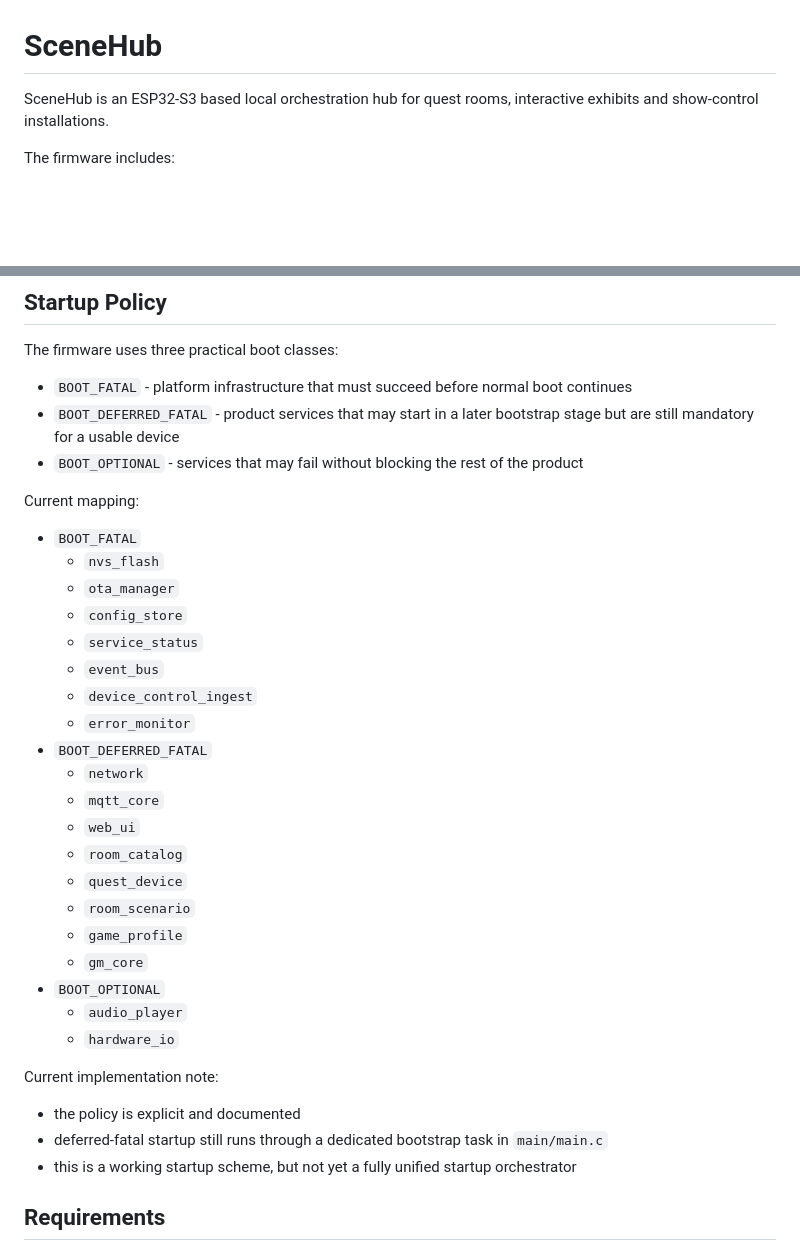
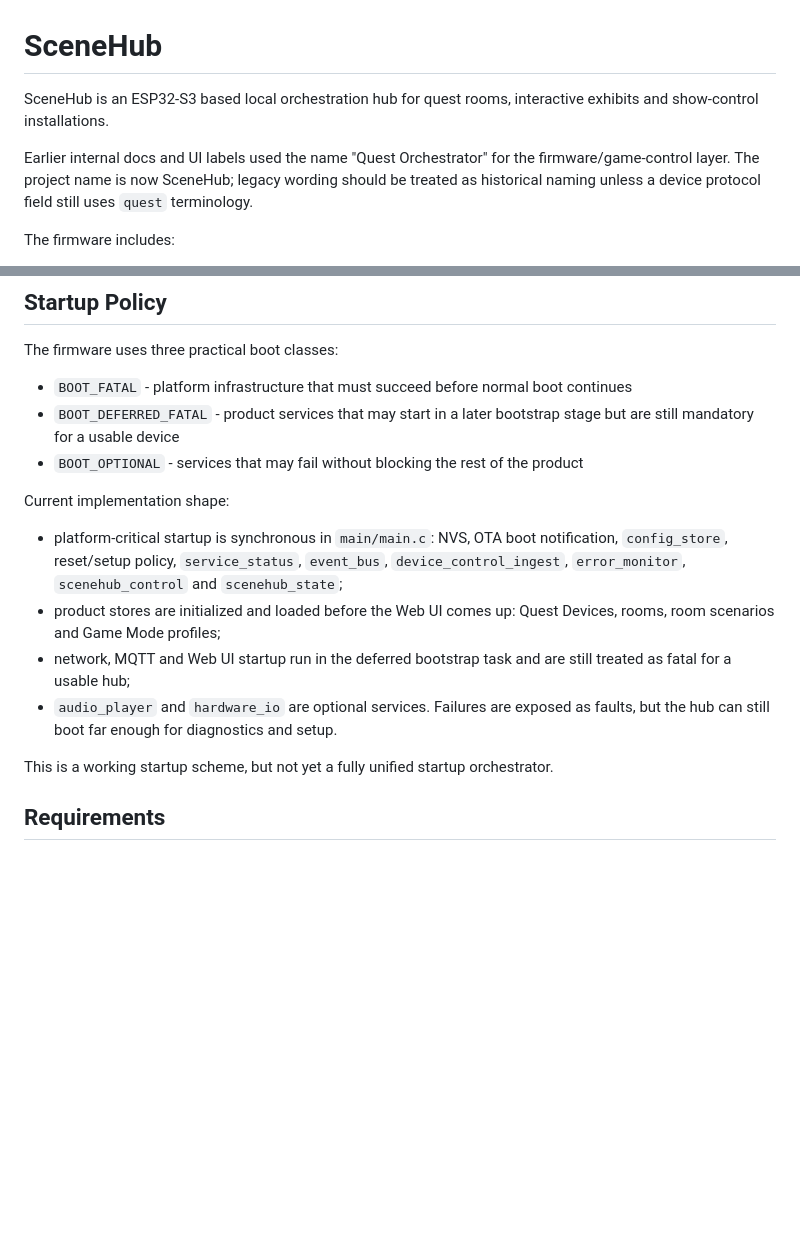
Before and after one commit to racalcity-maker/SceneHub, a Markdown page: README.md, 2 parts joined by grey strips. Rendered like a GitHub page; blank space fills up the shorter version.

```diff
--- a/README.md
+++ b/README.md
@@ -1,6 +1,12 @@
 # SceneHub
 
-SceneHub is an ESP32-S3 based local orchestration hub for quest rooms, interactive exhibits and show-control installations.
+SceneHub is an ESP32-S3 based local orchestration hub for quest rooms,
+interactive exhibits and show-control installations.
+
+Earlier internal docs and UI labels used the name "Quest Orchestrator" for the
+firmware/game-control layer. The project name is now SceneHub; legacy wording
+should be treated as historical naming unless a device protocol field still
+uses `quest` terminology.
 
 The firmware includes:
 
@@ -81,34 +116,21 @@ The firmware uses three practical boot classes:
 - `BOOT_DEFERRED_FATAL` - product services that may start in a later bootstrap stage but are still mandatory for a usable device
 - `BOOT_OPTIONAL` - services that may fail without blocking the rest of the product
 
-Current mapping:
+Current implementation shape:
 
-- `BOOT_FATAL`
-  - `nvs_flash`
-  - `ota_manager`
-  - `config_store`
-  - `service_status`
-  - `event_bus`
-  - `device_control_ingest`
-  - `error_monitor`
-- `BOOT_DEFERRED_FATAL`
-  - `network`
-  - `mqtt_core`
-  - `web_ui`
-  - `room_catalog`
-  - `quest_device`
-  - `room_scenario`
-  - `game_profile`
-  - `gm_core`
-- `BOOT_OPTIONAL`
-  - `audio_player`
-  - `hardware_io`
+- platform-critical startup is synchronous in `main/main.c`: NVS, OTA boot
+  notification, `config_store`, reset/setup policy, `service_status`,
+  `event_bus`, `device_control_ingest`, `error_monitor`, `scenehub_control`
+  and `scenehub_state`;
+- product stores are initialized and loaded before the Web UI comes up:
+  Quest Devices, rooms, room scenarios and Game Mode profiles;
+- network, MQTT and Web UI startup run in the deferred bootstrap task and are
+  still treated as fatal for a usable hub;
+- `audio_player` and `hardware_io` are optional services. Failures are exposed
+  as faults, but the hub can still boot far enough for diagnostics and setup.
 
-Current implementation note:
-
-- the policy is explicit and documented
-- deferred-fatal startup still runs through a dedicated bootstrap task in `main/main.c`
-- this is a working startup scheme, but not yet a fully unified startup orchestrator
+This is a working startup scheme, but not yet a fully unified startup
+orchestrator.
 
 ## Requirements
 
```
Also changed, not shown: other parts of README.md (+67 -29 lines).
